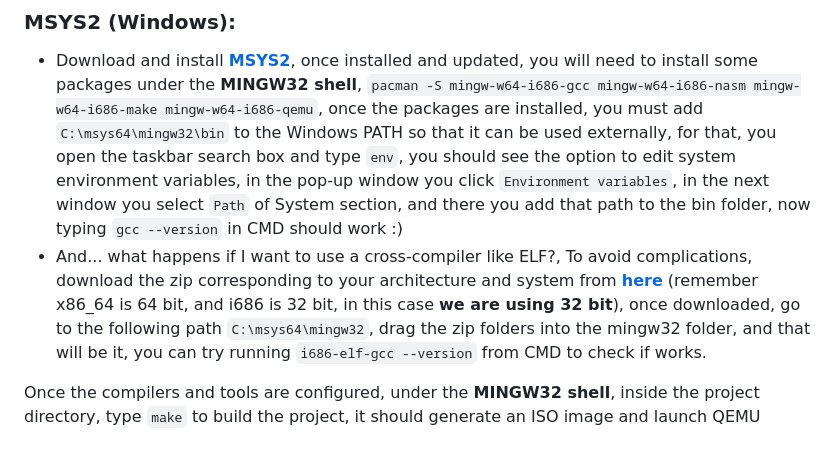
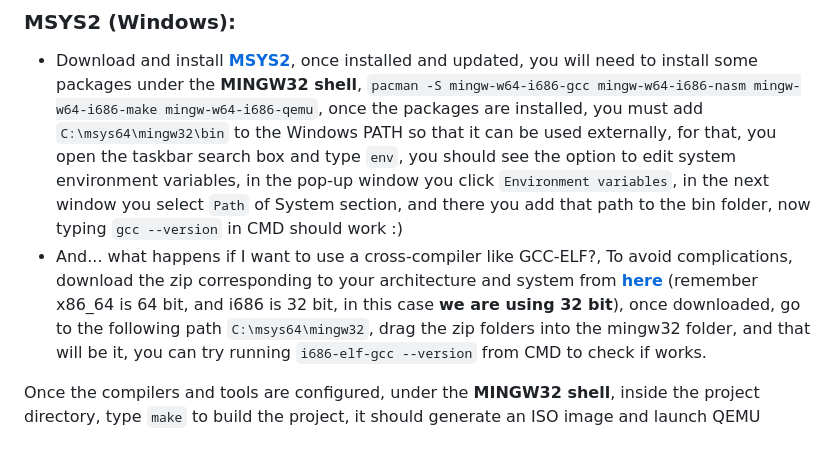
Before and after one commit to TheBigEye/Monarch-OS, a Markdown page: README.md, the part around the change. Rendered like a GitHub page.

```diff
--- a/README.md
+++ b/README.md
@@ -32,7 +32,7 @@ To build, you will need NASM, GCC and a 32 bit processor, **MANDATORY** we will
 
 ### MSYS2 (Windows):
 - Download and install [**MSYS2**](https://www.msys2.org/), once installed and updated, you will need to install some packages under the **MINGW32 shell**, `pacman -S mingw-w64-i686-gcc mingw-w64-i686-nasm mingw-w64-i686-make mingw-w64-i686-qemu`, once the packages are installed, you must add `C:\msys64\mingw32\bin` to the Windows PATH so that it can be used externally, for that, you open the taskbar search box and type `env`, you should see the option to edit system environment variables, in the pop-up window you click `Environment variables`, in the next window you select `Path` of System section, and there you add that path to the bin folder, now typing `gcc --version` in CMD should work :)
-- And... what happens if I want to use a cross-compiler like ELF?, To avoid complications, download the zip corresponding to your architecture and system from [**here**](https://github.com/lordmilko/i686-elf-tools/releases/tag/7.1.0) (remember x86_64 is 64 bit, and i686 is 32 bit, in this case **we are using 32 bit**), once downloaded, go to the following path `C:\msys64\mingw32`, drag the zip folders into the mingw32 folder, and that will be it, you can try running `i686-elf-gcc --version` from CMD to check if works.
+- And... what happens if I want to use a cross-compiler like GCC-ELF?, To avoid complications, download the zip corresponding to your architecture and system from [**here**](https://github.com/lordmilko/i686-elf-tools/releases/tag/7.1.0) (remember x86_64 is 64 bit, and i686 is 32 bit, in this case **we are using 32 bit**), once downloaded, go to the following path `C:\msys64\mingw32`, drag the zip folders into the mingw32 folder, and that will be it, you can try running `i686-elf-gcc --version` from CMD to check if works.
 
 Once the compilers and tools are configured, under the **MINGW32 shell**, inside the project directory, type `make` to build the project, it should generate an ISO image and launch QEMU
 
```
